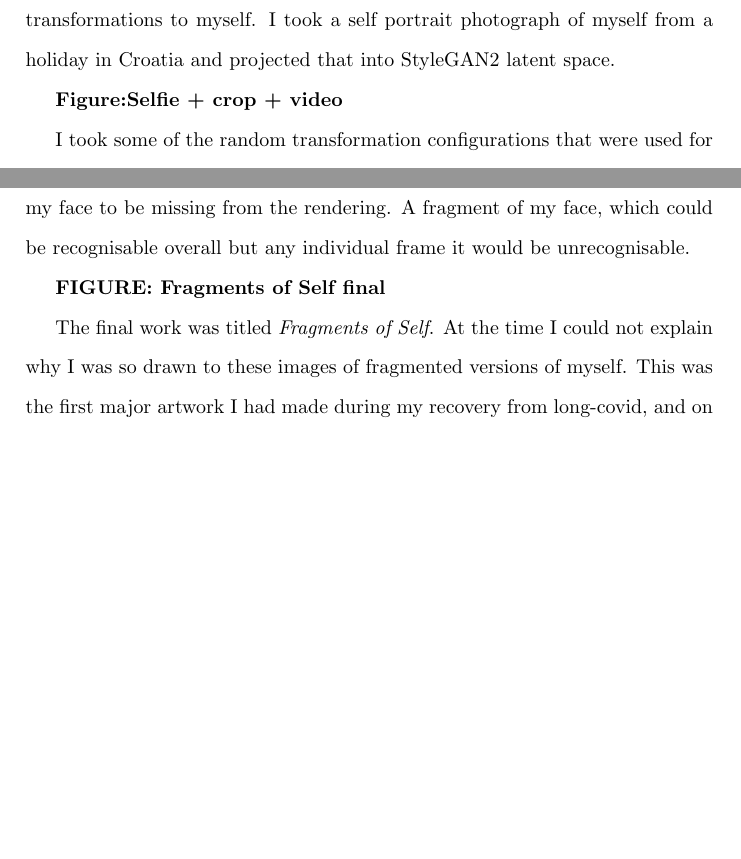
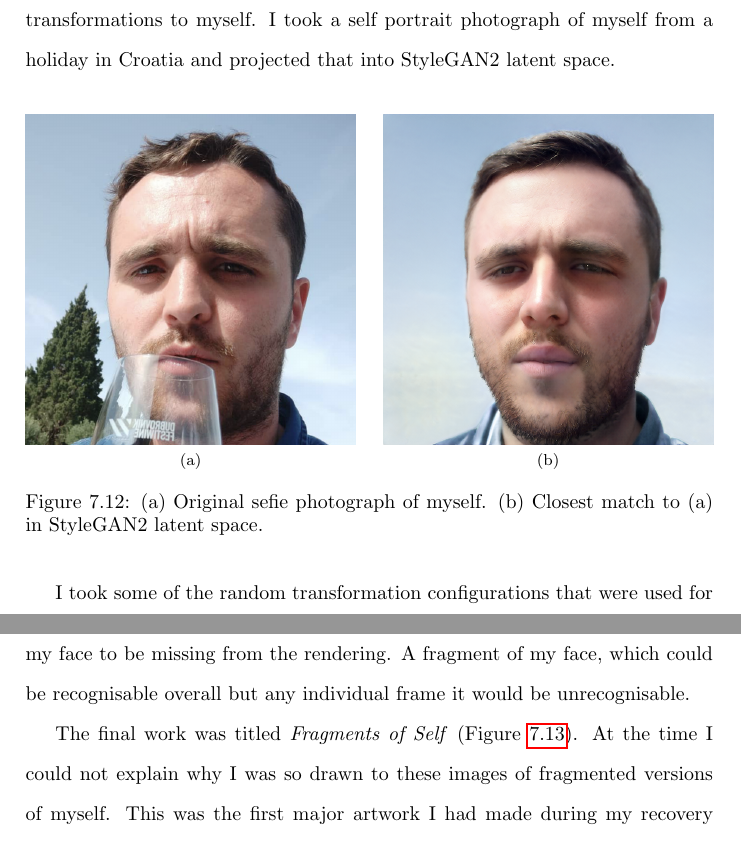
Before and after one commit to terrybroad/thesis, a LaTeX thesis (thesis.tex, which reads c7_impact.tex): two parts of pages 105 and 107 of 132 before the commit and two parts of pages 106 and 108 of 134 after it, joined at a grey line, cut so that both start at the same text, the shorter picture padded with empty space. Compiled offline with pdfLaTeX.

Commit message:
fragments of self and selfies

```diff
--- a/c7_impact.tex
+++ b/c7_impact.tex
@@ -245,7 +245,15 @@ The EP artworks can be seen on any streaming service or digital music platform,
 After producing some striking visuals with the transformations of the band members, I would have been remiss if I were not to have performed the same transformations to myself.
 I took a self portrait photograph of myself from a holiday in Croatia and projected that into StyleGAN2 latent space.
 
-\textbf{Figure:Selfie + crop + video}
+
+\begin{figure}[!htbp]
+    \subfloat[]{\label{subfig:selfie-og}\includegraphics[width=.48\textwidth]{figures/c7_impact/selfie/og.png}}
+    \hfill
+    \subfloat[]{\label{subfig:selfie-latent}\includegraphics[width=.48\textwidth]{figures/c7_impact/selfie/latent.png}}
+    \hfill
+    \caption{(a) Original sefie photograph of myself. (b) Closest match to (a) in StyleGAN2 latent space.}
+    \label{fig:c7:selfie}
+ \end{figure}
 
 I took some of the random transformation configurations that were used for the final 0171 EP artworks and tried them on myself. But these were rendered largely unrecognisable.
 I therefore tuned down some of the random parameters and made some other minor adjustments until the results were more clearly recognisable as bearing some similarities in likeness to myself.
@@ -288,9 +296,7 @@ After tweaking with the parameters, I ended up with the right ratio of features
 I wanted at each image, most of my face to be missing from the rendering.
 A fragment of my face, which could be recognisable overall but any individual frame it would be unrecognisable.
 
-\textbf{FIGURE: Fragments of Self final}
-
-The final work was titled \textit{Fragments of Self}.
+The final work was titled \textit{Fragments of Self} (Figure \ref{fig:c7:fragments}).
 At the time I could not explain why I was so drawn to these images of fragmented versions of myself.
 This was the first major artwork I had made during my recovery from long-covid, and on reflection, during this period of chronic illness, I did not feel like a whole person.
 The constant barrage of new symptoms, constantly changing ailments left me with the feeling of being a fragment of oneself for a long time.
```
Also changed, not shown: bibliography.bib (+1 -1 lines), figures/c7_impact/fragments/2.png (added), figures/c7_impact/fragments/3.png (added), figures/c7_impact/selfie/latent.png (added), figures/c7_impact/selfie/og.png (added), c7_impact.tex (14 more changed lines), 1 other file.
